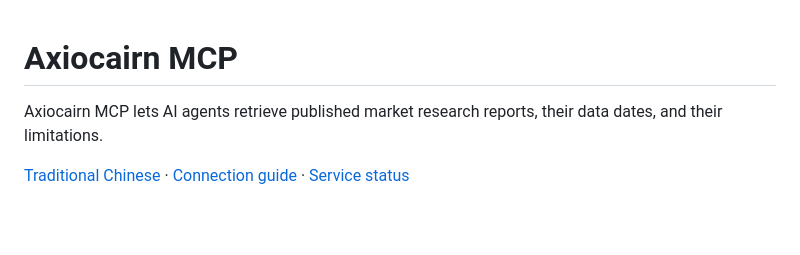
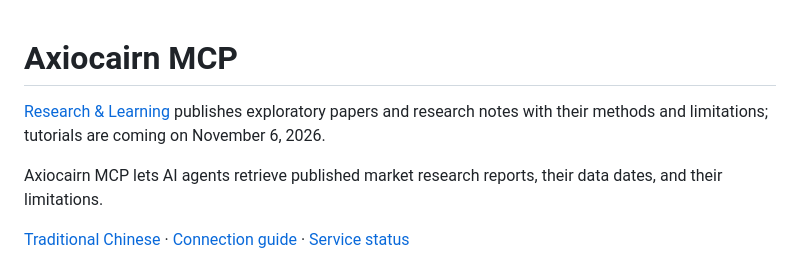
Before and after one commit to cplj/axiocairn-mcp, a Markdown page: README.md, the part around the change. GitHub-like rendering; blank space fills up the shorter version.

Commit message:
Link Research & Learning and its exploratory paper

```diff
--- a/README.md
+++ b/README.md
@@ -1,4 +1,6 @@
 # Axiocairn MCP
+
+[Research & Learning](https://axiocairn.com/en/research) publishes exploratory papers and research notes with their methods and limitations; tutorials are coming on November 6, 2026.
 
 Axiocairn MCP lets AI agents retrieve published market research reports, their data dates, and their limitations.
 
```
